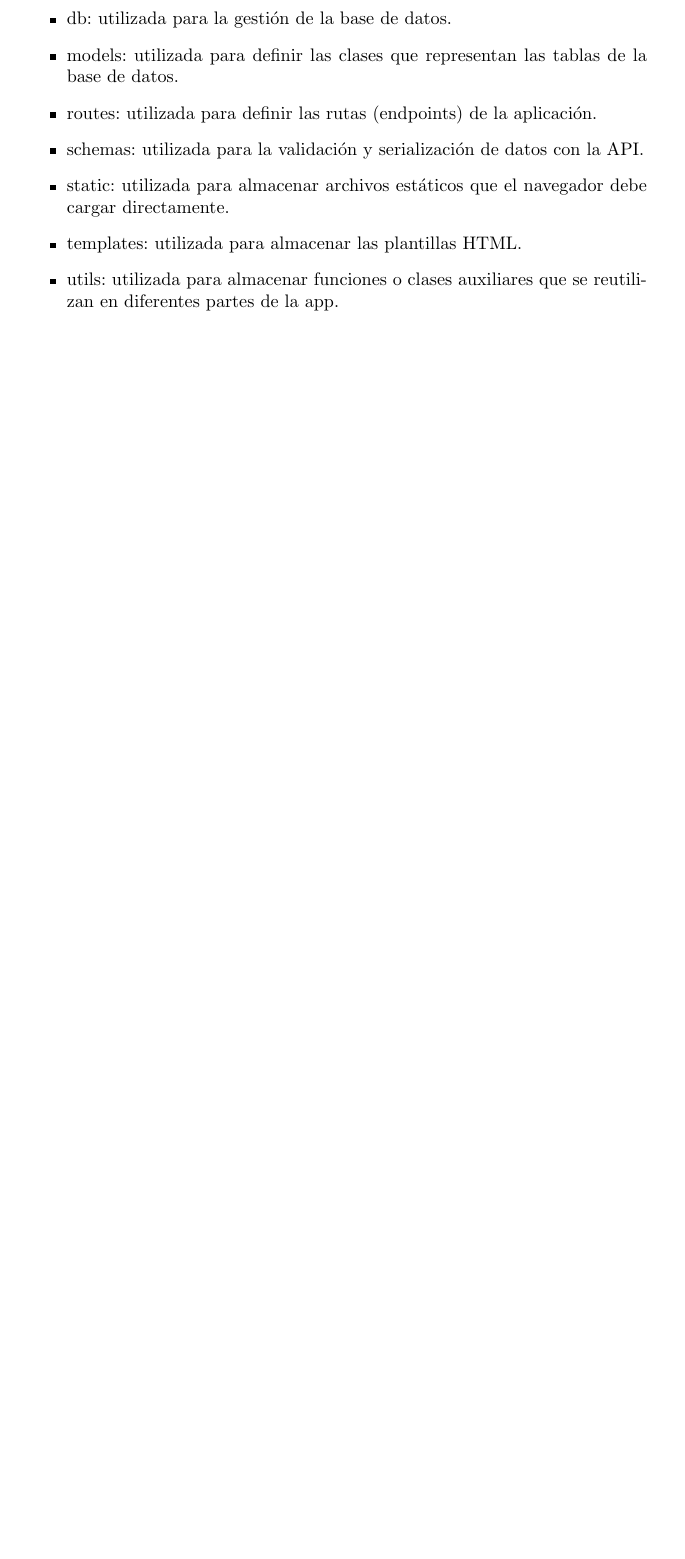
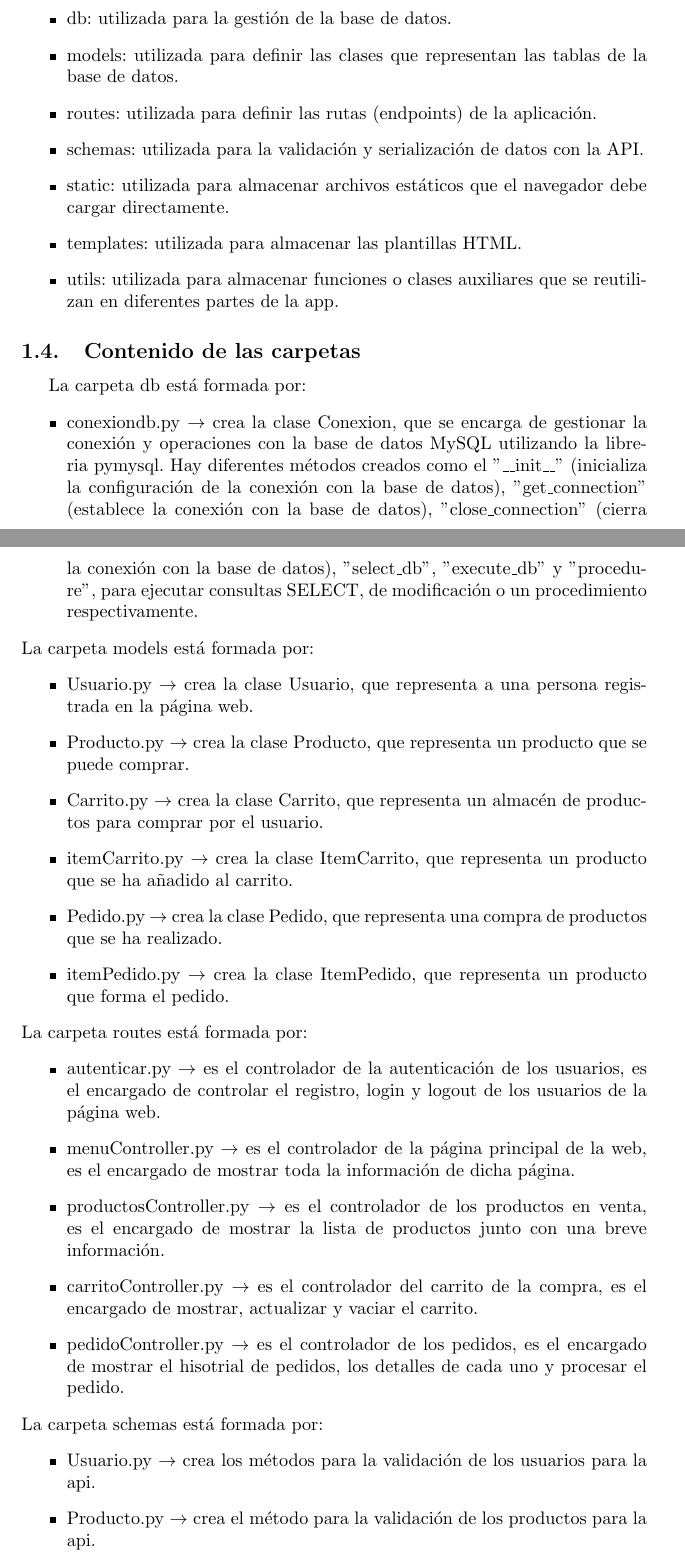
Before and after one commit to Diesanz/PruebasCargaWeb, a LaTeX document (Latex/main.tex): part of page 4 of 9 before the commit and two parts of pages 4 and 5 of 11 after it, the two joined at a grey line, cut so that both start at the same text, the shorter picture padded with empty space. Compiled offline with pdfLaTeX.

Commit message:
Actualización del latex

```diff
--- a/Latex/main.tex
+++ b/Latex/main.tex
@@ -95,6 +95,59 @@
                 \item static: utilizada para almacenar archivos estáticos que el navegador debe cargar directamente.
                 \item templates: utilizada para almacenar las plantillas HTML.
                 \item utils: utilizada para almacenar funciones o clases auxiliares que se reutilizan en diferentes partes de la app.
+            \end{itemize}
+
+    \subsection{Contenido de las carpetas}
+        La carpeta db está formada por:
+            \begin{itemize}
+                \item conexiondb.py $\rightarrow$ crea la clase Conexion, que se encarga de gestionar la conexión y operaciones con la base de datos MySQL utilizando la libreria pymysql. Hay diferentes métodos creados como el ''\_\_init\_\_'' (inicializa la configuración de la conexión con la base de datos), ''get\_connection'' (establece la conexión con la base de datos), ''close\_connection'' (cierra la conexión con la base de datos), ''select\_db'', ''execute\_db'' y ''procedure'', para ejecutar consultas SELECT, de modificación o un procedimiento respectivamente.
+            \end{itemize}
+        La carpeta models está formada por:
+            \begin{itemize}
+                \item Usuario.py $\rightarrow$ crea la clase Usuario, que representa a una persona registrada en la página web.
+                \item Producto.py $\rightarrow$ crea la clase Producto, que representa un producto que se puede comprar.
+                \item Carrito.py $\rightarrow$ crea la clase Carrito, que representa un almacén de productos para comprar por el usuario.
+                \item itemCarrito.py $\rightarrow$ crea la clase ItemCarrito, que representa un producto que se ha añadido al carrito.
+                \item Pedido.py $\rightarrow$ crea la clase Pedido, que representa una compra de productos que se ha realizado.
+                \item itemPedido.py $\rightarrow$ crea la clase ItemPedido, que representa un producto que forma el pedido.
+            \end{itemize}
+        La carpeta routes está formada por:
+            \begin{itemize}
+                \item autenticar.py $\rightarrow$ es el controlador de la autenticación de los usuarios, es el encargado de controlar el registro, login y logout de los usuarios de la página web.
+                \item menuController.py $\rightarrow$ es el controlador de la página principal de la web, es el encargado de mostrar toda la información de dicha página.
+                \item productosController.py $\rightarrow$ es el controlador de los productos en venta, es el encargado de mostrar la lista de productos junto con una breve información.
+                \item carritoController.py $\rightarrow$ es el controlador del carrito de la compra, es el encargado de mostrar, actualizar y vaciar el carrito.
+                \item pedidoController.py $\rightarrow$ es el controlador de los pedidos, es el encargado de mostrar el hisotrial de pedidos, los detalles de cada uno y procesar el pedido.
+            \end{itemize}
+        La carpeta schemas está formada por:
+            \begin{itemize}
+                \item Usuario.py $\rightarrow$ crea los métodos para la validación de los usuarios para la api.
+                \item Producto.py $\rightarrow$ crea el método para la validación de los productos para la api.
+                \item Carrito.py $\rightarrow$ crea el método para la validación del carrito de la compra para la api.
+                \item itemCarrito.py $\rightarrow$ crea los métodos para la validación de los productos del carrito para la api.
+                \item Pedido.py $\rightarrow$ crea el método para la validación del pedido para la api.
+                \item itemPedido.py $\rightarrow$ crea los métodos para la validación de los productos del pedido para la api.
+            \end{itemize}
+        La carpeta static está formada por:
+            \begin{itemize}
+                \item La carpeta de los css de la página web.
+                \item La carpeta de las imágenes que se han utilizado en la página web.
+                \item La carpeta del javascript utilizado en la página web.
+            \end{itemize}
+        La carpeta templates está formada por:
+            \begin{itemize}
+                \item index.html $\rightarrow$ representa la vista de la página principal.
+                \item inicioSesion.html $\rightarrow$ representa la vista de inicio de sesión para el usuario.
+                \item registroUsuario.html $\rightarrow$ representa la vista de registro de un usuario nuevo en la página.
+                \item platos.html $\rightarrow$ representa la vista de todos los productos disponibles.
+                \item detallesProducto.html $\rightarrow$ representa la vista de los detalles de un producto.
+                \item carrito.html $\rightarrow$ representa la vista del carrito de un usuario.
+                \item pedidos.html $\rightarrow$ representa la vista del historial de pedidos del usuario.
+                \item unPedido.html $\rightarrow$ representa la vista de los detalles de un pedido.
+            \end{itemize}
+        La carpeta utils está formada por:
+            \begin{itemize}
+                \item comprobar\_token.py $\rightarrow$ que crea el método de comprobación del token de inicio de sesión del usuario.
             \end{itemize}
 
 \section{Página web}
```
